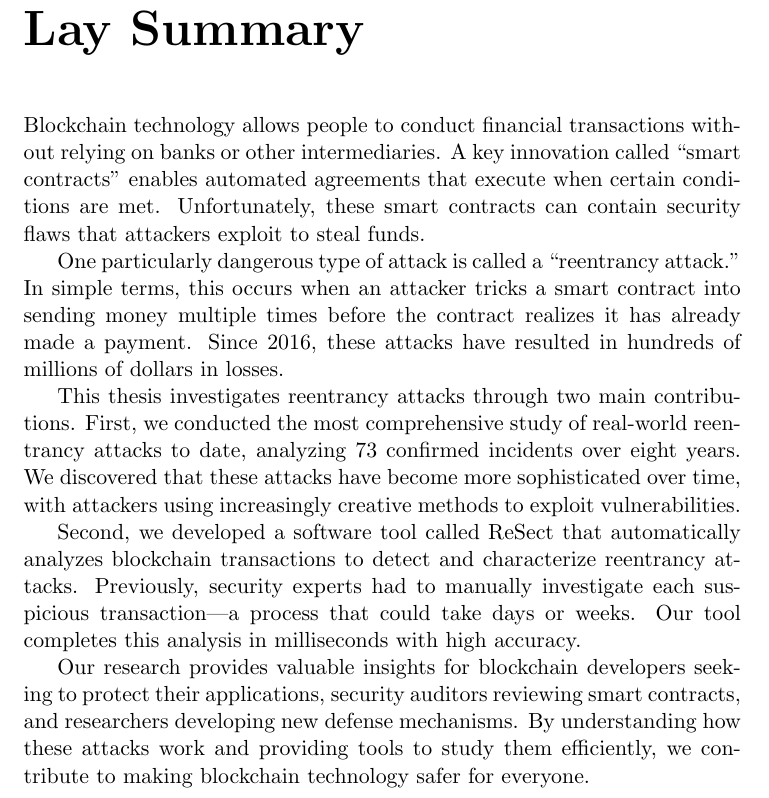
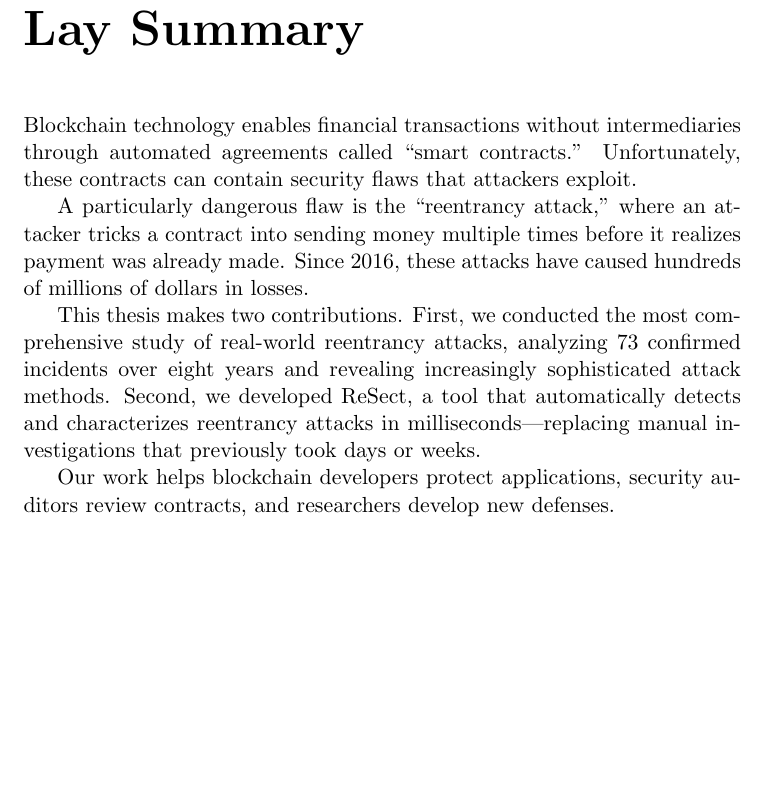
Before and after one commit to yuqiliu617/Graduate-Thesis, a LaTeX thesis (main.tex, which reads chapters/lay_summary.tex): part of page 4 of 95, cut so that both start at the same text, the shorter picture padded with empty space. Compiled offline with pdfLaTeX.

Commit message:
feat: revise lay summary to <150 words

```diff
--- a/chapters/lay_summary.tex
+++ b/chapters/lay_summary.tex
@@ -1,10 +1,8 @@
 % Lay Summary - Plain language summary for general audience
-Blockchain technology allows people to conduct financial transactions without relying on banks or other intermediaries. A key innovation called ``smart contracts'' enables automated agreements that execute when certain conditions are met. Unfortunately, these smart contracts can contain security flaws that attackers exploit to steal funds.
+Blockchain technology enables financial transactions without intermediaries through automated agreements called ``smart contracts.'' Unfortunately, these contracts can contain security flaws that attackers exploit.
 
-One particularly dangerous type of attack is called a ``reentrancy attack.'' In simple terms, this occurs when an attacker tricks a smart contract into sending money multiple times before the contract realizes it has already made a payment. Since 2016, these attacks have resulted in hundreds of millions of dollars in losses.
+A particularly dangerous flaw is the ``reentrancy attack,'' where an attacker tricks a contract into sending money multiple times before it realizes payment was already made. Since 2016, these attacks have caused hundreds of millions of dollars in losses.
 
-This thesis investigates reentrancy attacks through two main contributions. First, we conducted the most comprehensive study of real-world reentrancy attacks to date, analyzing 73 confirmed incidents over eight years. We discovered that these attacks have become more sophisticated over time, with attackers using increasingly creative methods to exploit vulnerabilities.
+This thesis makes two contributions. First, we conducted the most comprehensive study of real-world reentrancy attacks, analyzing 73 confirmed incidents over eight years and revealing increasingly sophisticated attack methods. Second, we developed ReSect, a tool that automatically detects and characterizes reentrancy attacks in milliseconds---replacing manual investigations that previously took days or weeks.
 
-Second, we developed a software tool called ReSect that automatically analyzes blockchain transactions to detect and characterize reentrancy attacks. Previously, security experts had to manually investigate each suspicious transaction---a process that could take days or weeks. Our tool completes this analysis in milliseconds with high accuracy.
-
-Our research provides valuable insights for blockchain developers seeking to protect their applications, security auditors reviewing smart contracts, and researchers developing new defense mechanisms. By understanding how these attacks work and providing tools to study them efficiently, we contribute to making blockchain technology safer for everyone.
+Our work helps blockchain developers protect applications, security auditors review contracts, and researchers develop new defenses.
```
